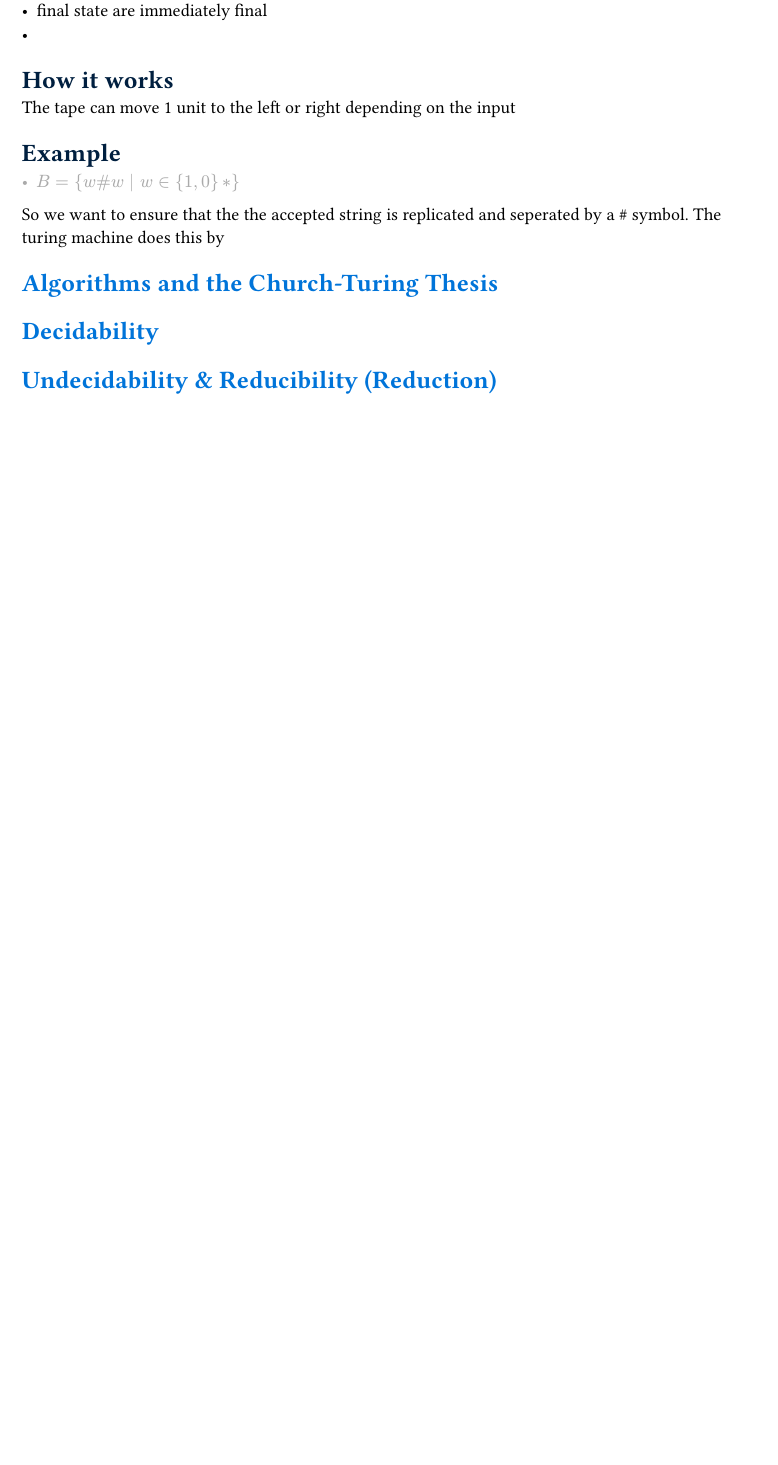
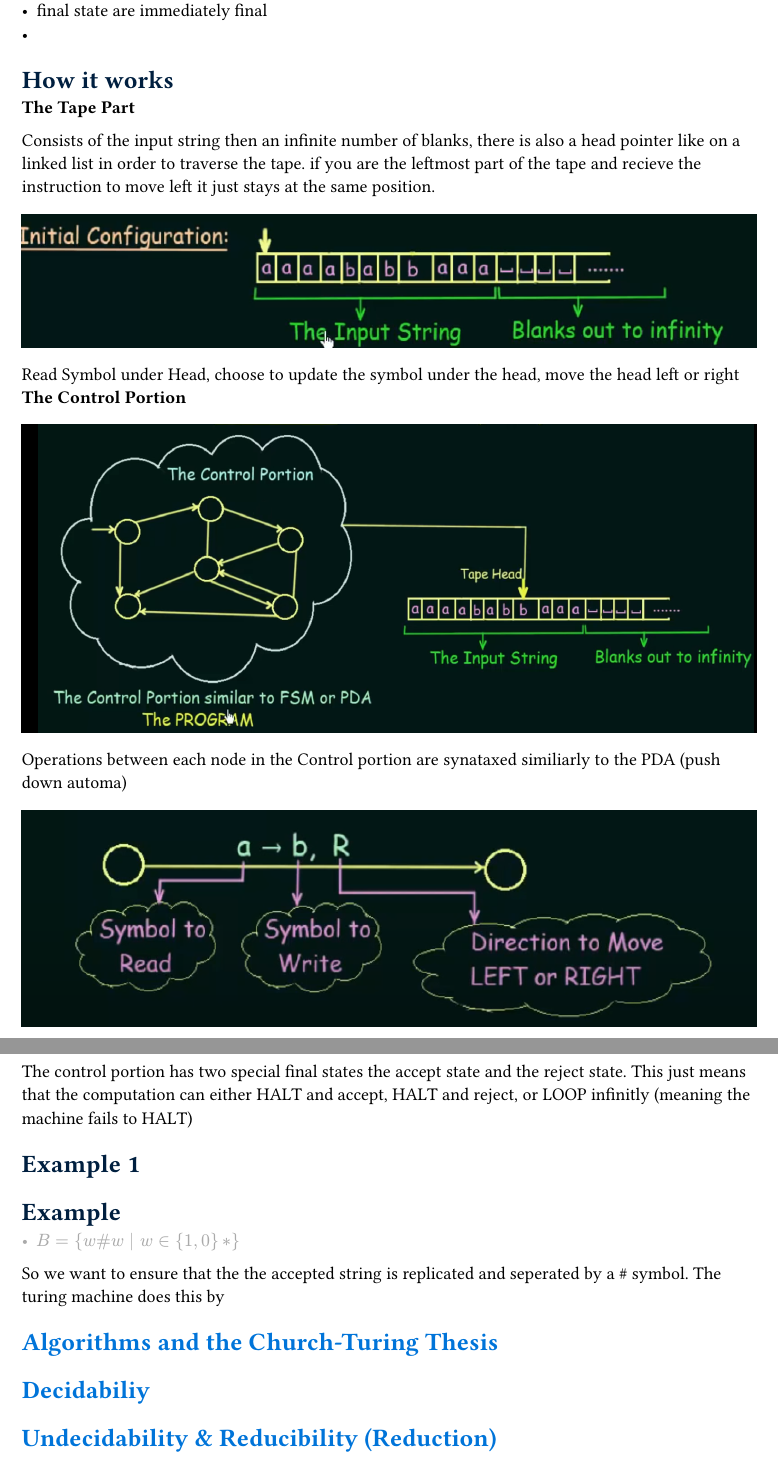
Before and after one commit to 13isgreen/Note, a Typst document (DiscreteMath/Discrete.typ): part of the page before the commit and two parts of pages 1 and 2 of 2 after it, the two joined at a grey line, cut so that both start at the same text, the shorter picture padded with empty space. Compiled offline with Typst 0.15.

```diff
--- a/DiscreteMath/Discrete.typ
+++ b/DiscreteMath/Discrete.typ
@@ -8,8 +8,18 @@
   -
   #show heading: set text(navy)
   = How it works
+  / The Tape Part:
+  Consists of the input string then an infinite number of blanks, there is also a head pointer like on a linked list in order to traverse the tape.
+  if you are the leftmost part of the tape and recieve the instruction to move left it just stays at the same position.
+  #image("turingSet.png")
+  Read Symbol under Head, choose to update the symbol under the head, move the head left or right
+ / The Control Portion:
+ #image("controlTuring.png")
+ Operations between each node in the Control portion are synataxed similiarly to the PDA (push down automa)
+ #image("sysntax.png")
+ The control portion has two special final states the accept state and the reject state. This just means that the computation can either HALT and accept, HALT and reject, or LOOP infinitly (meaning the machine fails to HALT)
+  = Example 1
 
-   The tape can move 1 unit to the left or right depending on the input
   = Example
   #show list: set text(gray)
   - $ B = {w\#w | w in {1,0}*}$
@@ -20,7 +30,7 @@
 = Algorithms and the Church-Turing Thesis
 
   #show heading: set text(blue)
-= Decidability
+= Decidabiliy
 
   #show heading: set text(blue)
 = Undecidability & Reducibility (Reduction)
```
Also changed, not shown: Chess/Benko_Classic.png (added), Chess/Benko_FullyAccepted.png (added), Chess/Chess.pdf.
